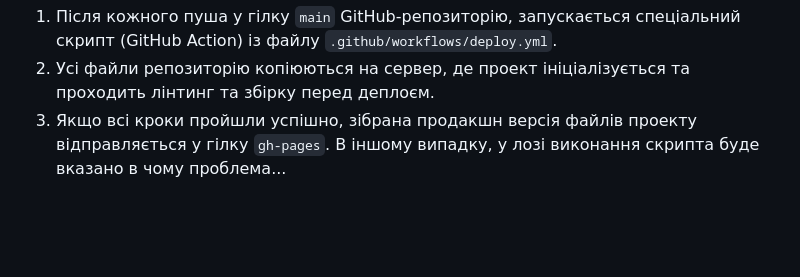
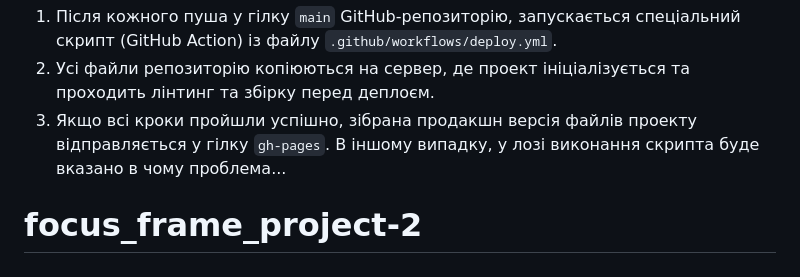
Before and after one commit to merdansahin/focusframe, a Markdown page: README.md, the part around the change. Rendered like a GitHub page; blank space fills up the shorter version.

```diff
--- a/README.md
+++ b/README.md
@@ -111,3 +111,4 @@ Pages, у гілку `gh-pages`, щоразу, коли оновлюється
 3. Якщо всі кроки пройшли успішно, зібрана продакшн версія файлів проекту
    відправляється у гілку `gh-pages`. В іншому випадку, у лозі виконання скрипта
    буде вказано в чому проблема...
+# focus_frame_project-2
```
